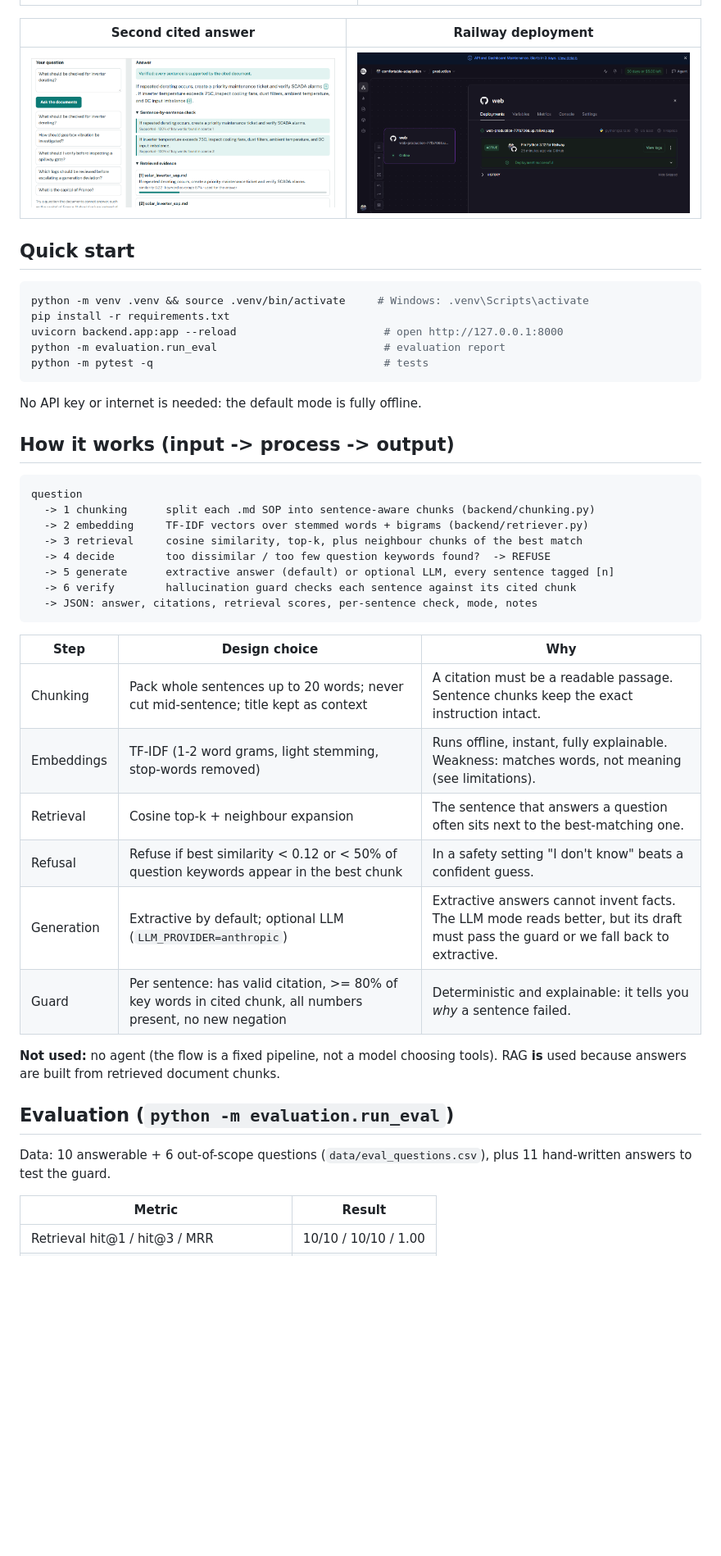
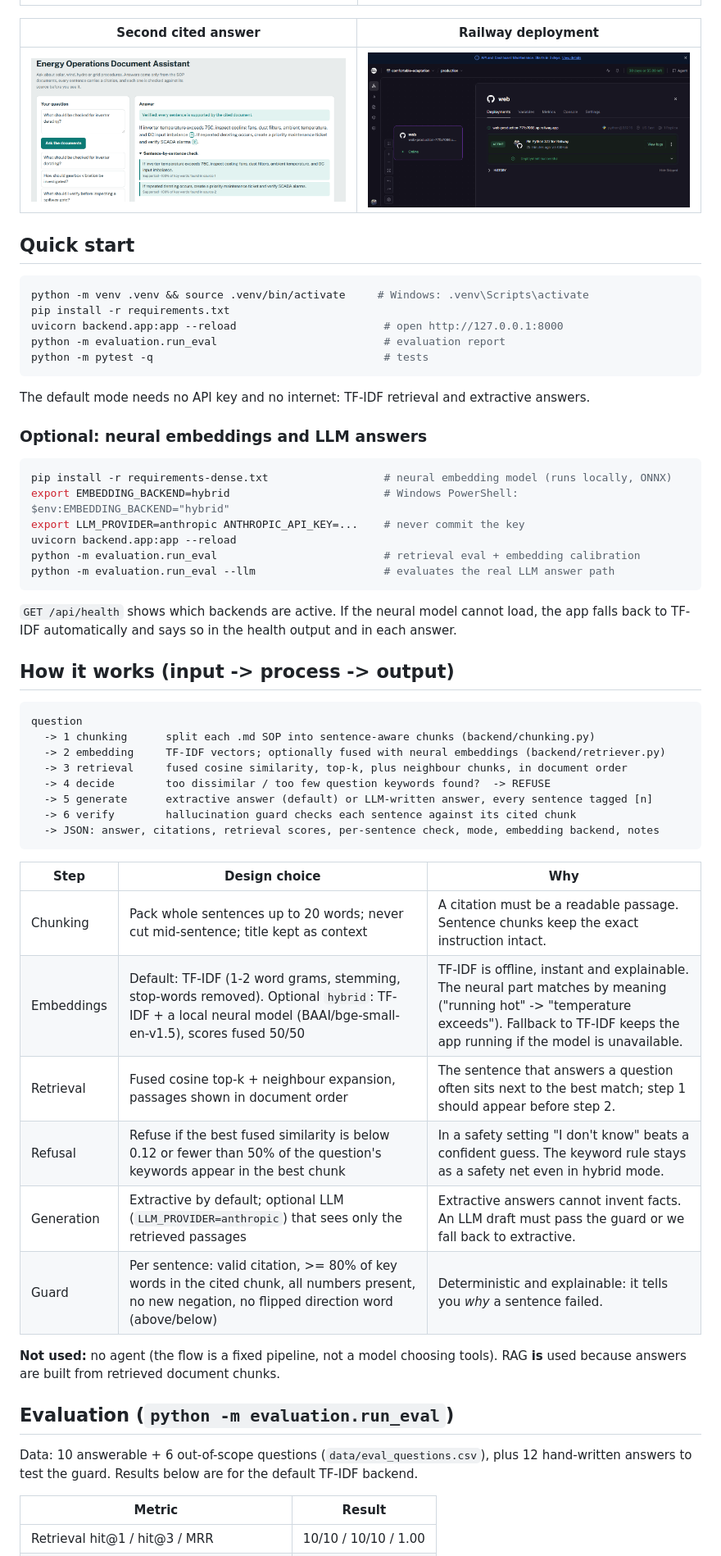
Before and after one commit to Jaswanth-36/energy-rag-assistant, a Markdown page: README.md, the part around one of its changes. Shown at 82% size. Rendered like a GitHub page; pictures changed too: screenshots/3_cited_answer_inverter.png; blank space fills up the shorter version.

Commit message:
Stronger guard, answer ordering, optional neural embeddings

````diff
--- a/README.md
+++ b/README.md
@@ -27,37 +27,51 @@ python -m evaluation.run_eval                          # evaluation report
 python -m pytest -q                                    # tests
 ```
 
-No API key or internet is needed: the default mode is fully offline.
+The default mode needs no API key and no internet: TF-IDF retrieval and extractive answers.
+
+### Optional: neural embeddings and LLM answers
+
+```bash
+pip install -r requirements-dense.txt                  # neural embedding model (runs locally, ONNX)
+export EMBEDDING_BACKEND=hybrid                        # Windows PowerShell: $env:EMBEDDING_BACKEND="hybrid"
+export LLM_PROVIDER=anthropic ANTHROPIC_API_KEY=...    # never commit the key
+uvicorn backend.app:app --reload
+python -m evaluation.run_eval                          # retrieval eval + embedding calibration
+python -m evaluation.run_eval --llm                    # evaluates the real LLM answer path
+```
+
+`GET /api/health` shows which backends are active. If the neural model cannot load, the app
+falls back to TF-IDF automatically and says so in the health output and in each answer.
 
 ## How it works (input -> process -> output)
 
 ```
 question
   -> 1 chunking      split each .md SOP into sentence-aware chunks (backend/chunking.py)
-  -> 2 embedding     TF-IDF vectors over stemmed words + bigrams (backend/retriever.py)
-  -> 3 retrieval     cosine similarity, top-k, plus neighbour chunks of the best match
+  -> 2 embedding     TF-IDF vectors; optionally fused with neural embeddings (backend/retriever.py)
+  -> 3 retrieval     fused cosine similarity, top-k, plus neighbour chunks, in document order
   -> 4 decide        too dissimilar / too few question keywords found?  -> REFUSE
-  -> 5 generate      extractive answer (default) or optional LLM, every sentence tagged [n]
+  -> 5 generate      extractive answer (default) or LLM-written answer, every sentence tagged [n]
   -> 6 verify        hallucination guard checks each sentence against its cited chunk
-  -> JSON: answer, citations, retrieval scores, per-sentence check, mode, notes
+  -> JSON: answer, citations, retrieval scores, per-sentence check, mode, embedding backend, notes
 ```
 
 | Step | Design choice | Why |
 |---|---|---|
 | Chunking | Pack whole sentences up to 20 words; never cut mid-sentence; title kept as context | A citation must be a readable passage. Sentence chunks keep the exact instruction intact. |
-| Embeddings | TF-IDF (1-2 word grams, light stemming, stop-words removed) | Runs offline, instant, fully explainable. Weakness: matches words, not meaning (see limitations). |
-| Retrieval | Cosine top-k + neighbour expansion | The sentence that answers a question often sits next to the best-matching one. |
-| Refusal | Refuse if best similarity < 0.12 or < 50% of question keywords appear in the best chunk | In a safety setting "I don't know" beats a confident guess. |
-| Generation | Extractive by default; optional LLM (`LLM_PROVIDER=anthropic`) | Extractive answers cannot invent facts. The LLM mode reads better, but its draft must pass the guard or we fall back to extractive. |
-| Guard | Per sentence: has valid citation, >= 80% of key words in cited chunk, all numbers present, no new negation | Deterministic and explainable: it tells you *why* a sentence failed. |
+| Embeddings | Default: TF-IDF (1-2 word grams, stemming, stop-words removed). Optional `hybrid`: TF-IDF + a local neural model (BAAI/bge-small-en-v1.5), scores fused 50/50 | TF-IDF is offline, instant and explainable. The neural part matches by meaning ("running hot" -> "temperature exceeds"). Fallback to TF-IDF keeps the app running if the model is unavailable. |
+| Retrieval | Fused cosine top-k + neighbour expansion, passages shown in document order | The sentence that answers a question often sits next to the best match; step 1 should appear before step 2. |
+| Refusal | Refuse if the best fused similarity is below 0.12 or fewer than 50% of the question's keywords appear in the best chunk | In a safety setting "I don't know" beats a confident guess. The keyword rule stays as a safety net even in hybrid mode. |
+| Generation | Extractive by default; optional LLM (`LLM_PROVIDER=anthropic`) that sees only the retrieved passages | Extractive answers cannot invent facts. An LLM draft must pass the guard or we fall back to extractive. |
+| Guard | Per sentence: valid citation, >= 80% of key words in the cited chunk, all numbers present, no new negation, no flipped direction word (above/below) | Deterministic and explainable: it tells you *why* a sentence failed. |
 
 **Not used:** no agent (the flow is a fixed pipeline, not a model choosing tools). RAG **is** used
 because answers are built from retrieved document chunks.
 
 ## Evaluation (`python -m evaluation.run_eval`)
 
-Data: 10 answerable + 6 out-of-scope questions (`data/eval_questions.csv`), plus 11 hand-written
-answers to test the guard.
+Data: 10 answerable + 6 out-of-scope questions (`data/eval_questions.csv`), plus 12 hand-written
+answers to test the guard. Results below are for the default TF-IDF backend.
 
 | Metric | Result |
 |---|---|
````
Also changed, not shown: other parts of README.md (+27 -20 lines), PRESENTATION_NOTES.md (+3 -2 lines), evaluation/results.md (+5 -3 lines), 10 other files.
